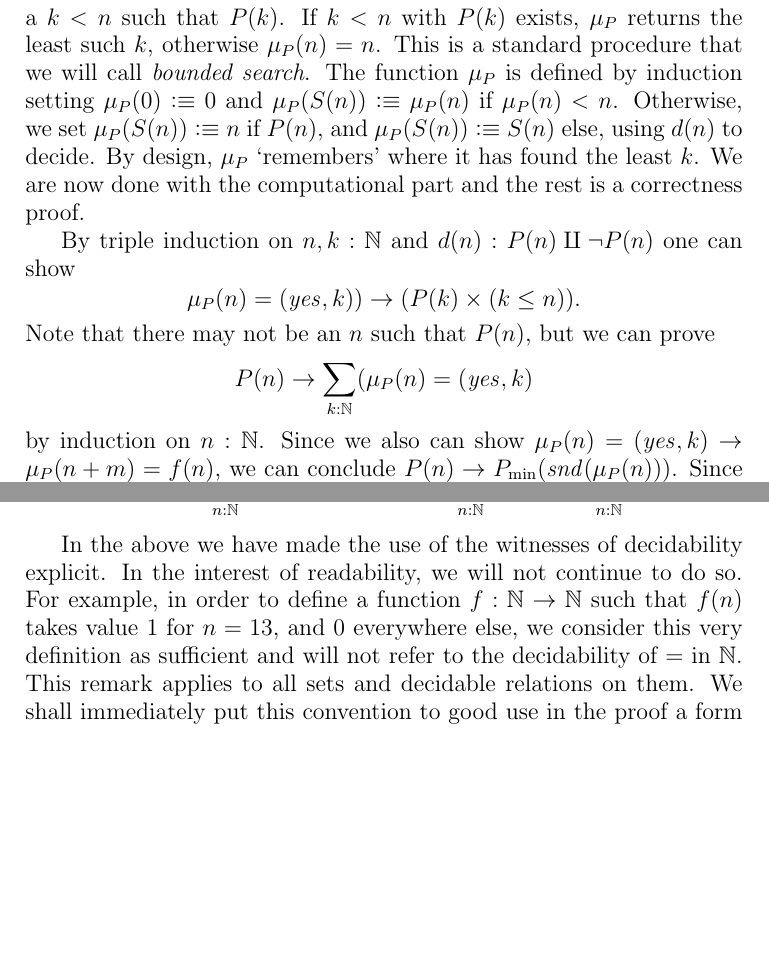
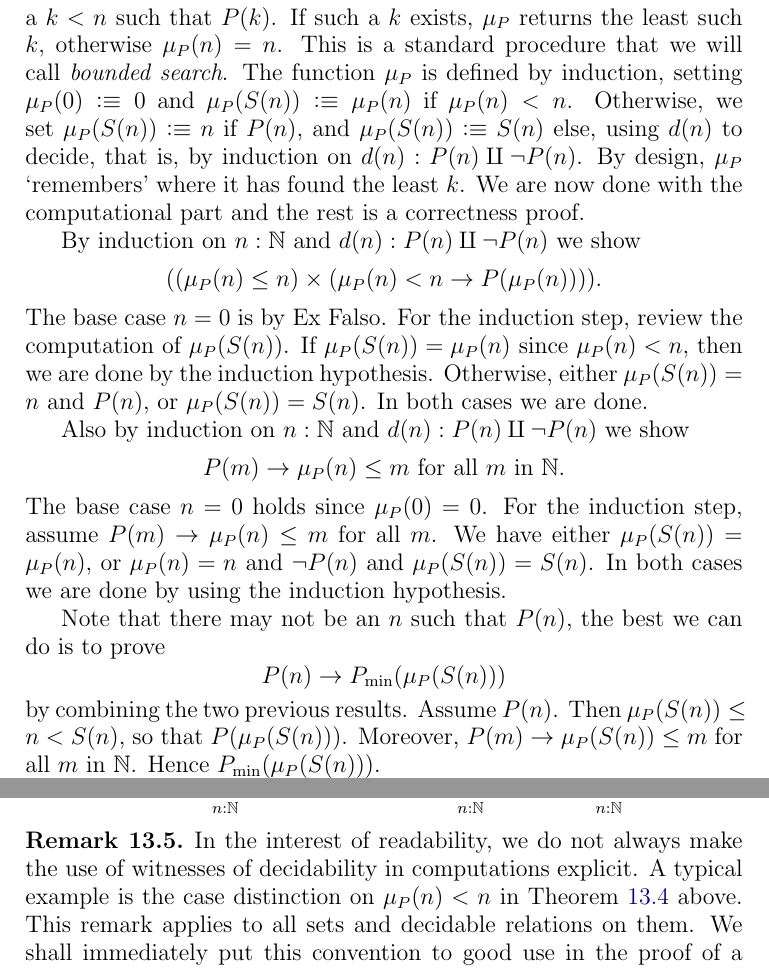
Before and after one commit to UniMath/SymmetryBook, a LaTeX thesis (book.tex, which reads intro-uf.tex): two parts of page 28 of 107, joined at a grey line, cut so that both start at the same text, the shorter picture padded with empty space. Compiled offline with pdfLaTeX.

Commit message:
done bounded search

```diff
--- a/intro-uf.tex
+++ b/intro-uf.tex
@@ -1006,31 +1006,51 @@ are equal. Therefore the type $\sum_{n:\NN} P_{\min}(n)$
 is also a proposition.
 
 For any function $d(n): P(n)\amalg\neg P(n)$ deciding $P(n)$ for each $n:\NN$,
-we can define a function $\mu_P:\NN\to\NN$ that,
-given input $n$ searches for a $k<n$ such that $P(k)$.
-If $k<n$ with $P(k)$ exists, $\mu_P$ returns the least such $k$,
+we define a function $\mu_P:\NN\to\NN$ which,
+given input $n$, searches for a $k<n$ such that $P(k)$.
+If such a $k$ exists, $\mu_P$ returns the least such $k$,
 otherwise $\mu_P(n)=n$.
 This is a standard procedure that we will call \emph{bounded search}.
-The function $\mu_P$ is defined by induction setting
+The function $\mu_P$ is defined by induction, setting
 $\mu_P(0)\defeq 0$ and
 $\mu_P(S(n))\defeq \mu_P(n)$ if $\mu_P(n) < n$.
 Otherwise, we set $\mu_P(S(n))\defeq n$ if $P(n)$,
-and $\mu_P(S(n))\defeq S(n)$ else, using $d(n)$ to decide.
+and $\mu_P(S(n))\defeq S(n)$ else, using $d(n)$ to decide,
+that is, by induction on $d(n):P(n)\amalg\neg P(n)$.
 By design, $\mu_P$ `remembers' where it has found the least $k$.
 We are now done with the computational part and the rest
 is a correctness proof.
 
-By triple induction on $n,k:\NN$ and $d(n): P(n)\amalg\neg P(n)$ one can show
+By induction on $n:\NN$ and $d(n): P(n)\amalg\neg P(n)$ we show
 \[
-\mu_P(n)=(\yes,k)) \to (P(k)\times (k\leq n)).
+((\mu_P(n)\leq n) \times (\mu_P(n)<n \to P(\mu_P(n)))).
 \]
-Note that there may not be an $n$ such that $P(n)$, but we can prove
+The base case $n=0$ is by Ex Falso. For the induction step,
+review the computation of $\mu_P(S(n))$. If $\mu_P(S(n))=\mu_P(n)$
+since $\mu_P(n) < n$, then we are done by the induction hypothesis.
+Otherwise, either $\mu_P(S(n))=n$ and $P(n)$, or $\mu_P(S(n))=S(n)$.
+In both cases we are done.
+
+Also by induction on $n:\NN$ and $d(n): P(n)\amalg\neg P(n)$ we show
 \[
-P(n)\to \sum_{k:\NN} (\mu_P(n)=(\yes,k)
+P(m) \to \mu_P(n)\leq m \text{~for all $m$ in $\NN$.}
 \]
-by induction on $n:\NN$.
-Since we also can show $\mu_P(n)=(\yes,k)\to \mu_P(n+m)=f(n)$,
-we can conclude $P(n)\to P_{\min}(\snd(\mu_P(n)))$.
+The base case $n=0$ holds since $\mu_P(0)=0$. For the induction step,
+assume $P(m) \to \mu_P(n)\leq m$ for all $m$.
+We have either $\mu_P(S(n))=\mu_P(n)$,
+or $\mu_P(n)=n$ and $\neg P(n)$ and $\mu_P(S(n)) = S(n)$.
+In both cases we are done by using the induction hypothesis.
+
+Note that there may not be an $n$ such that $P(n)$,
+the best we can do is to prove
+\[
+P(n)\to P_{\min}(\mu_P(S(n)))
+\]
+by combining the two previous results. Assume $P(n)$.
+Then $\mu_P(S(n))\leq n < S(n)$, so that $P(\mu_P(S(n)))$.
+Moreover, $P(m) \to \mu_P(S(n))\leq m$ for all $m$ in $\NN$.
+Hence $P_{\min}(\mu_P(S(n)))$.
+
 Since $\sum_{n:\NN} P_{\min}(n)$ is a proposition,
 we obtain the following function by the induction
 principle for propositional truncation \cref{lem:prop-trunc-elim}:
@@ -1041,15 +1061,15 @@ principle for propositional truncation \cref{lem:prop-trunc-elim}:
 \end{align}
 \end{definition}
 
-In the above we have made the use of the witnesses of decidability
-explicit. In the interest of readability, we will not continue
-to do so. For example, in order to define a function $f:\NN\to\NN$
-such that $f(n)$ takes value $1$ for $n=13$, and $0$ everywhere else,
-we consider this very definition as sufficient and will not refer
-to the decidability of $=$ in $\NN$. This remark applies to all
+\begin{remark}\label{rem:computations-can-decide}
+In the interest of readability, we do not always make the use
+of witnesses of decidability in computations explicit.
+A typical example is the case distinction on $\mu_P(n) < n$ in
+\cref{def:Niswellordered} above. This remark applies to all
 sets and decidable relations on them. We shall immediately put
-this convention to good use in the proof a form of the so-called
+this convention to good use in the proof of a form of the so-called
 \emph{Pigeon Hole Principle} (PHP).
+\end{remark}
 
 \begin{lemma}\label{lem:PHP}
 For all $k:\NN$ and $f:\NN\to\NN$ such that $f(n)<k$
```
